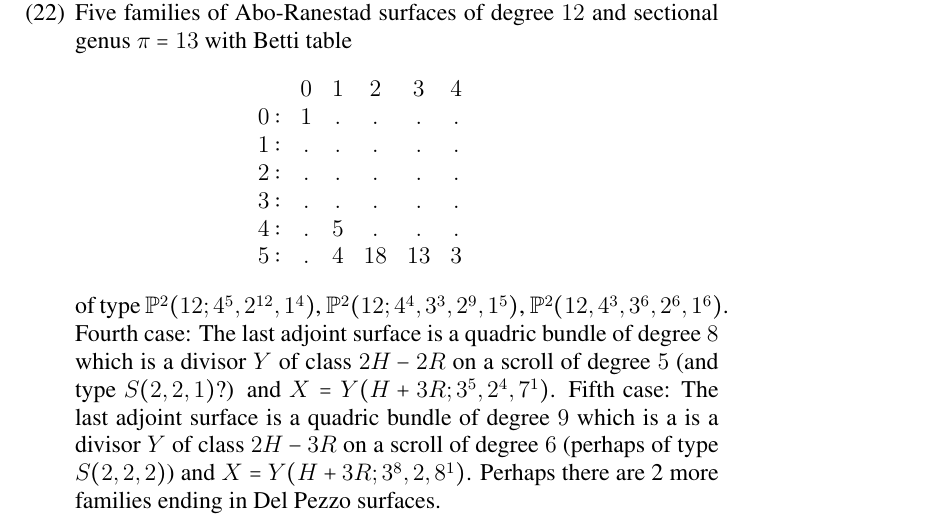
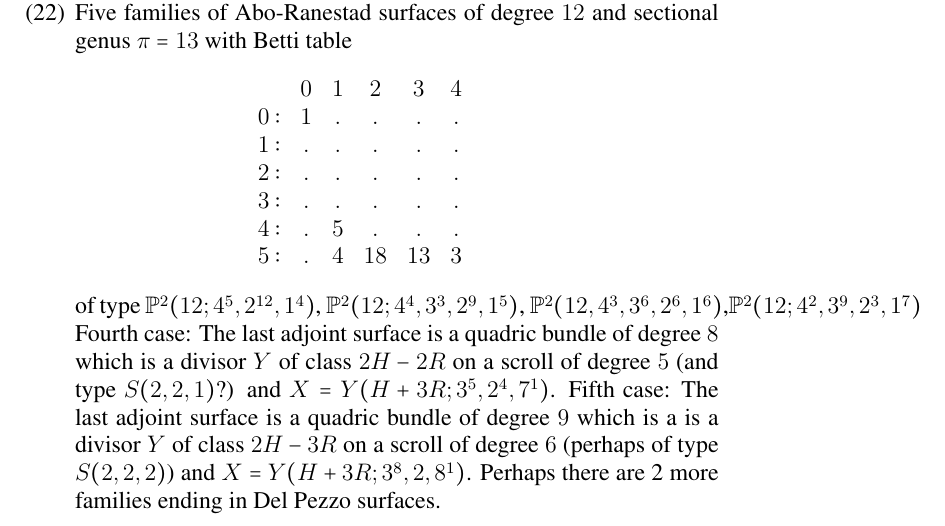
Before and after one commit to foschreyer/surfacesInP4, a LaTeX paper (surfaces papers/SmoothRationalSurfacesInP4.tex): part of page 5 of 6, cut so that both start at the same text. Compiled offline with pdfLaTeX; a LaTeX package or settings file that is missing is left out.

Commit message:
collect AB surfaces

```diff
--- a/surfaces papers/SmoothRationalSurfacesInP4.tex
+++ b/surfaces papers/SmoothRationalSurfacesInP4.tex
@@ -395,13 +395,15 @@ $$\begin{matrix}
       4: & . & 5 & . & . & .\\
       5: & . & 4 & 18 & 13 & 3
       \end{matrix}$$
-of type $\PP^{2}(12;4^{5},2^{12},1^{4})$, $\PP^{2}(12;4^{4},3^{3},2^{9},1^{5})$, $\PP^{2}(12,4^{3},3^{6},2^{6},1^{6})$.
+of type $\PP^{2}(12;4^{5},2^{12},1^{4})$, $\PP^{2}(12;4^{4},3^{3},2^{9},1^{5})$, $\PP^{2}(12,4^{3},3^{6},2^{6},1^{6})$,$\PP^{2}(12;4^{2},3^{9},2^{3},1^{7})$
+%{(4, 12, 13), 7, (12, 24, 13), 3, (12, 19, 8), 9, (7, 7, 1)}
 Fourth case: The last adjoint surface is a quadric bundle of degree $8$ which is a divisor $Y$ of class $2H-2R$ on a scroll of degree $5$ (and type $S(2,2,1)$?) and
 $X=Y(H+3R;3^{5},2^{4},7^{1})$.
 Fifth case: The last adjoint surface is a quadric bundle of degree $9$ which is a is a divisor $Y$ of class $2H-3R$ on a scroll of degree $6$ (perhaps of type $S(2,2,2)$) and
 $X=Y(H+3R;3^{8},2,8^{1})$. Perhaps there are 2 more families ending in Del Pezzo surfaces.
 
 \item One family of Abo-Ranestad surfaces $\PP^{2}(12;4^{5},2^{12},1^{4})$ of degree $12$ and sectional genus $\pi=13$ with Betti table
+%{(4, 12, 13), 4, (12, 24, 13), 12, (12, 16, 5), 0, (4, 4, 1)}
 $$
 \begin{matrix}
        & 0 & 1 & 2 & 3 & 4\\
```
Also changed, not shown: 2 other files.
